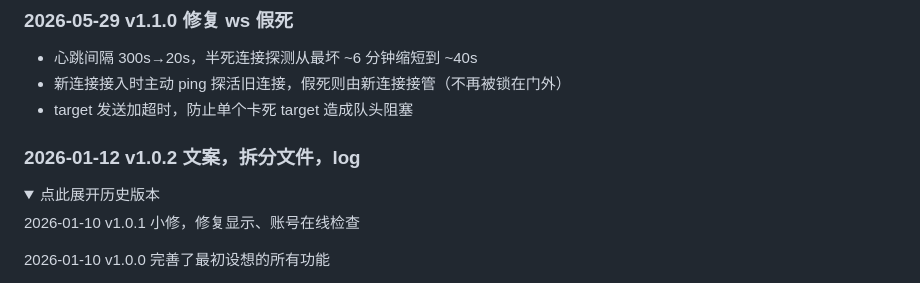
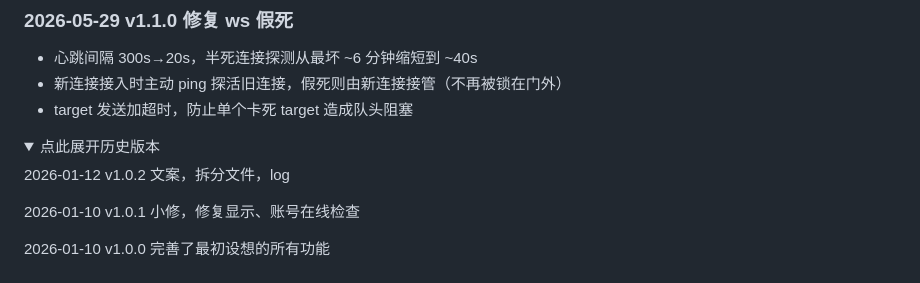
Before and after one commit to Loping151/BotShepherd, a Markdown page: README.md, the part around the change. GitHub-like rendering; folded sections open.

Commit message:
README: 把 v1.0.2 收进历史版本 details

```diff
--- a/README.md
+++ b/README.md
@@ -22,10 +22,10 @@
 - 新连接接入时主动 ping 探活旧连接，假死则由新连接接管（不再被锁在门外）
 - target 发送加超时，防止单个卡死 target 造成队头阻塞
 
-### 2026-01-12 v1.0.2 文案，拆分文件，log
-
 <details>
 <summary>点此展开历史版本</summary>
+
+2026-01-12 v1.0.2 文案，拆分文件，log
 
 2026-01-10 v1.0.1 小修，修复显示、账号在线检查
 
```
